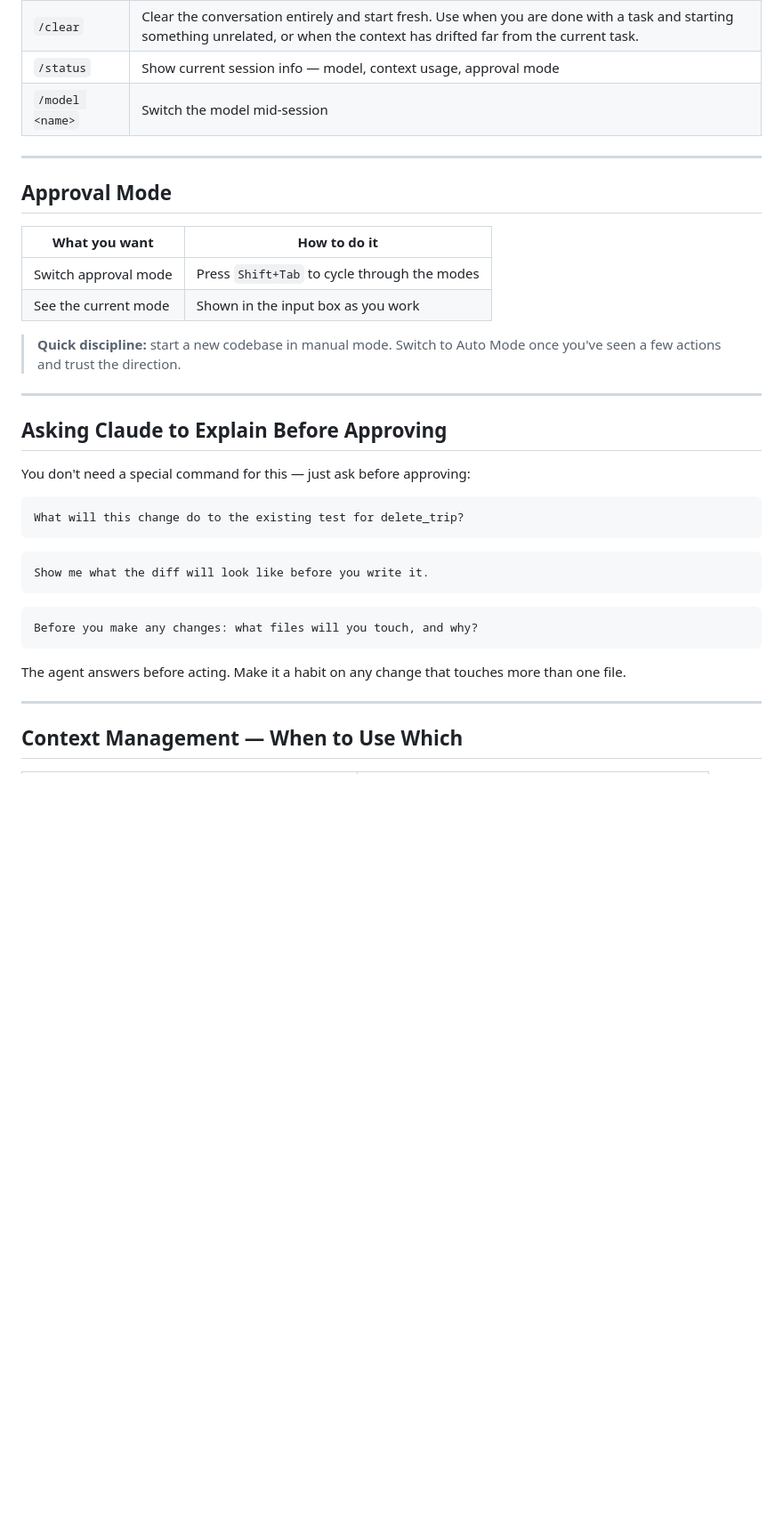
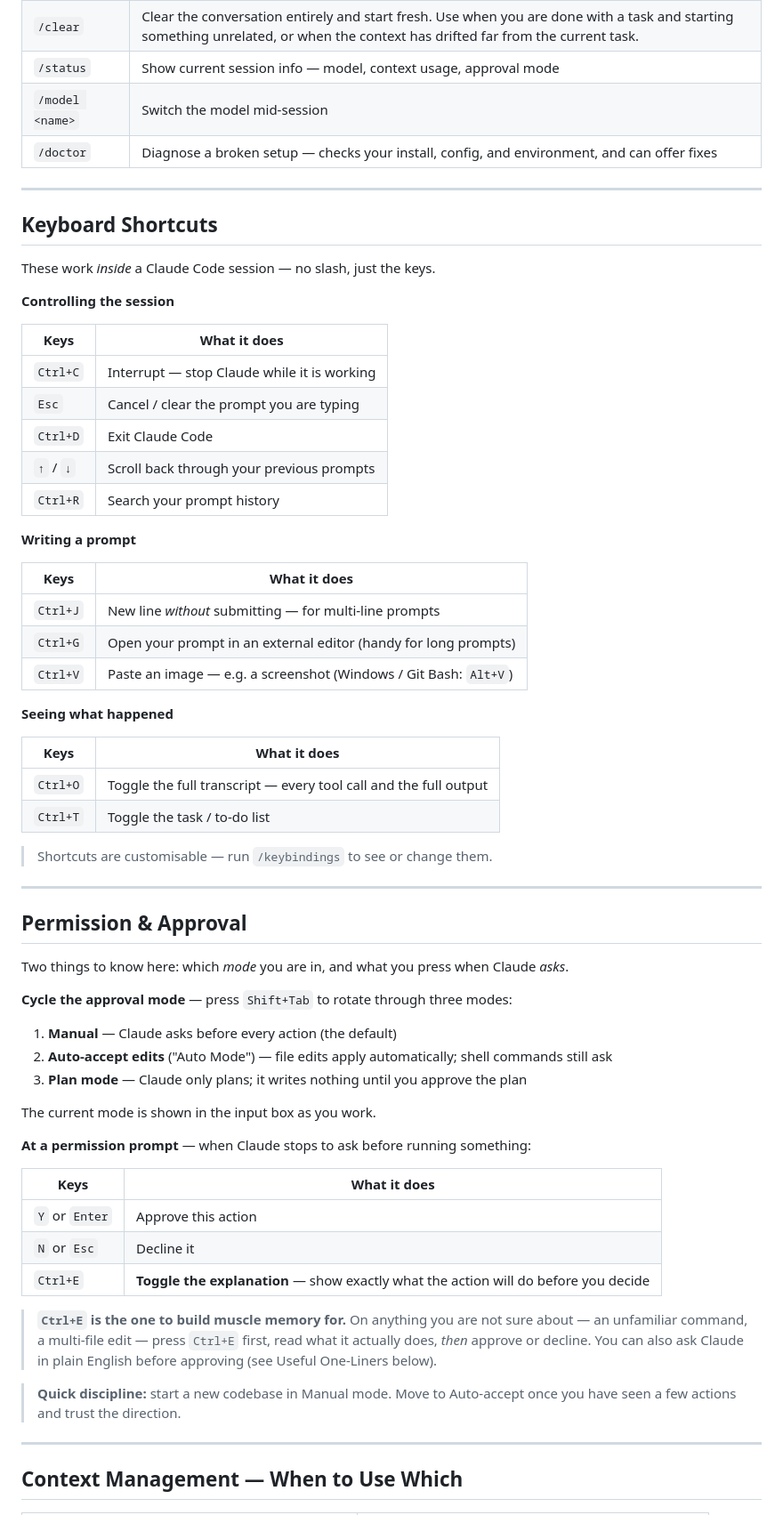
Before and after one commit to firebrandanalytics/igen-sdlc-training, a Markdown page: handouts/CC-claude-code-commands-card.md, the part around one of its changes. Shown at 89% size. Drawn GitHub-style; blank space fills up the shorter version.

````diff
--- a/handouts/CC-claude-code-commands-card.md
+++ b/handouts/CC-claude-code-commands-card.md
@@ -29,37 +35,71 @@ Type these at the Claude Code prompt (the `>` line).
 | `/clear` | Clear the conversation entirely and start fresh. Use when you are done with a task and starting something unrelated, or when the context has drifted far from the current task. |
 | `/status` | Show current session info — model, context usage, approval mode |
 | `/model <name>` | Switch the model mid-session |
+| `/doctor` | Diagnose a broken setup — checks your install, config, and environment, and can offer fixes |
 
 ---
 
-## Approval Mode
+## Keyboard Shortcuts
 
-| What you want | How to do it |
-|--------------|-------------|
-| Switch approval mode | Press `Shift+Tab` to cycle through the modes |
-| See the current mode | Shown in the input box as you work |
+These work *inside* a Claude Code session — no slash, just the keys.
 
-> **Quick discipline:** start a new codebase in manual mode. Switch to Auto Mode once you've seen a few actions and trust the direction.
+**Controlling the session**
+
+| Keys | What it does |
+|------|-------------|
+| `Ctrl+C` | Interrupt — stop Claude while it is working |
+| `Esc` | Cancel / clear the prompt you are typing |
+| `Ctrl+D` | Exit Claude Code |
+| `↑` / `↓` | Scroll back through your previous prompts |
+| `Ctrl+R` | Search your prompt history |
+
+**Writing a prompt**
+
+| Keys | What it does |
+|------|-------------|
+| `Ctrl+J` | New line *without* submitting — for multi-line prompts |
+| `Ctrl+G` | Open your prompt in an external editor (handy for long prompts) |
+| `Ctrl+V` | Paste an image — e.g. a screenshot (Windows / Git Bash: `Alt+V`) |
+
+**Seeing what happened**
+
+| Keys | What it does |
+|------|-------------|
+| `Ctrl+O` | Toggle the full transcript — every tool call and the full output |
+| `Ctrl+T` | Toggle the task / to-do list |
+
+> Shortcuts are customisable — run `/keybindings` to see or change them.
 
 ---
 
-## Asking Claude to Explain Before Approving
+## Permission & Approval
 
-You don't need a special command for this — just ask before approving:
+Two things to know here: which *mode* you are in, and what you press when
+Claude *asks*.
 
-```
-What will this change do to the existing test for delete_trip?
-```
+**Cycle the approval mode** — press `Shift+Tab` to rotate through three modes:
 
-```
-Show me what the diff will look like before you write it.
-```
+1. **Manual** — Claude asks before every action (the default)
+2. **Auto-accept edits** ("Auto Mode") — file edits apply automatically; shell commands still ask
+3. **Plan mode** — Claude only plans; it writes nothing until you approve the plan
 
-```
-Before you make any changes: what files will you touch, and why?
-```
+The current mode is shown in the input box as you work.
 
-The agent answers before acting. Make it a habit on any change that touches more than one file.
+**At a permission prompt** — when Claude stops to ask before running something:
+
+| Keys | What it does |
+|------|-------------|
+| `Y` or `Enter` | Approve this action |
+| `N` or `Esc` | Decline it |
+| `Ctrl+E` | **Toggle the explanation** — show exactly what the action will do before you decide |
+
+> **`Ctrl+E` is the one to build muscle memory for.** On anything you are not
+> sure about — an unfamiliar command, a multi-file edit — press `Ctrl+E` first,
+> read what it actually does, *then* approve or decline. You can also ask Claude
+> in plain English before approving (see Useful One-Liners below).
+
+> **Quick discipline:** start a new codebase in Manual mode. Move to
+> Auto-accept once you have seen a few actions and trust the direction.
 
 ---
 
````
Also changed, not shown: other parts of handouts/CC-claude-code-commands-card.md (+8 -2 lines), sessions/hour-04-claude-as-shell/CC-claude-code-commands-card.md (+60 -20 lines).
